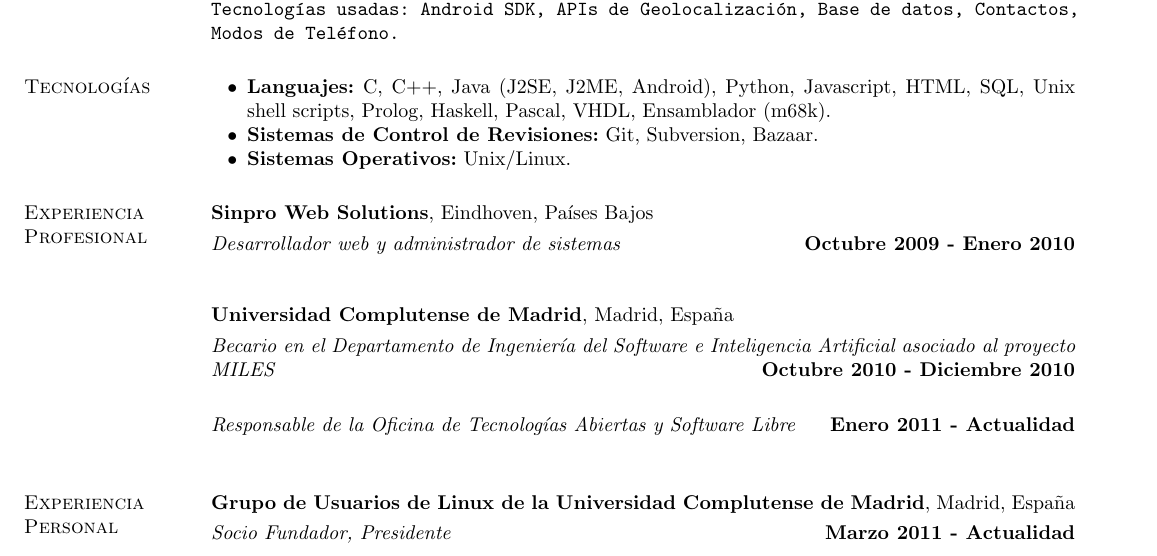
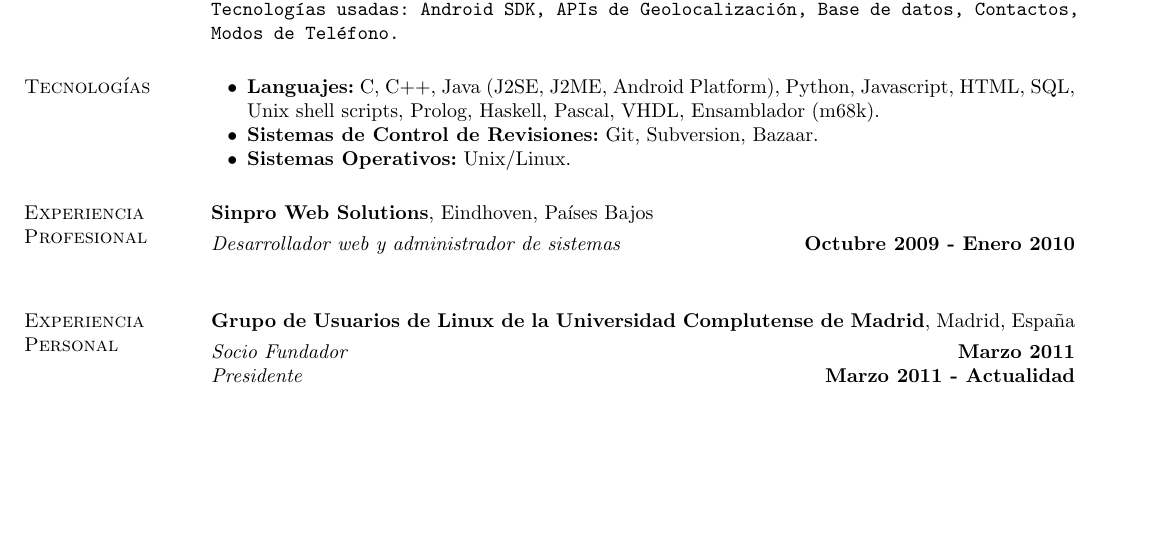
Before and after one commit to gnufede/CV, a LaTeX CV (fede-cv-es.tex): part of page 1 of 2, cut so that both start at the same text, the shorter picture padded with empty space. Compiled offline with pdfLaTeX.

Commit message:
Revert "updated"
This reverts commit 685a0ba76db072cdd0635164ecae5141e355a9a7.

```diff
--- a/fede-cv-es.tex
+++ b/fede-cv-es.tex
@@ -60,7 +60,7 @@
 
 \section{\sc Tecnologías}
 \begin{list2}
-\item {\bf Languajes:} C, C++, Java (J2SE, J2ME, Android), Python,
+\item {\bf Languajes:} C, C++, Java (J2SE, J2ME, Android Platform), Python,
 Javascript, HTML, SQL, Unix shell scripts, Prolog, Haskell, Pascal, VHDL,
 Ensamblador (m68k).
 \item {\bf Sistemas de Control de Revisiones:} Git, Subversion, Bazaar.
@@ -139,17 +139,6 @@
 {\em Desarrollador web y administrador de sistemas} \hfill {\bf Octubre 2009 -
 Enero 2010}\\
 
-{\bf Universidad Complutense de Madrid}, Madrid, España
-
-\vspace{-.3cm}
-{\em Becario en el Departamento de Ingeniería del Software e Inteligencia Artificial asociado al proyecto MILES} \hfill {\bf Octubre 2010 -
-Diciembre 2010}\\
-
-
-\vspace{-.3cm}
-{\em Responsable de la Oficina de Tecnologías Abiertas y Software Libre} \hfill {\bf Enero 2011 - Actualidad
-}\\
-
 %{\bf Grupo de Investigación NIL, Universidad Complutense de Madrid}, Madrid,
 %España
 
@@ -165,11 +154,11 @@
 Madrid}, Madrid, España
 
 \vspace{-.3cm}
-%{\em Socio Fundador} \hfill {\bf Marzo 2011}\\
+{\em Socio Fundador} \hfill {\bf Marzo 2011}\\
 %Carried out several consulting projects, including modelling of
 %injuries to cadavers in crash test experiments, analysis of airline
 %delay data, and advice on analysis of airline economics data.
-{\em Socio Fundador, Presidente} \hfill {\bf Marzo 2011 - Actualidad}\\
+{\em Presidente} \hfill {\bf Marzo 2011 - Actualidad}\\
 %Fill smthg here
 
 
```
